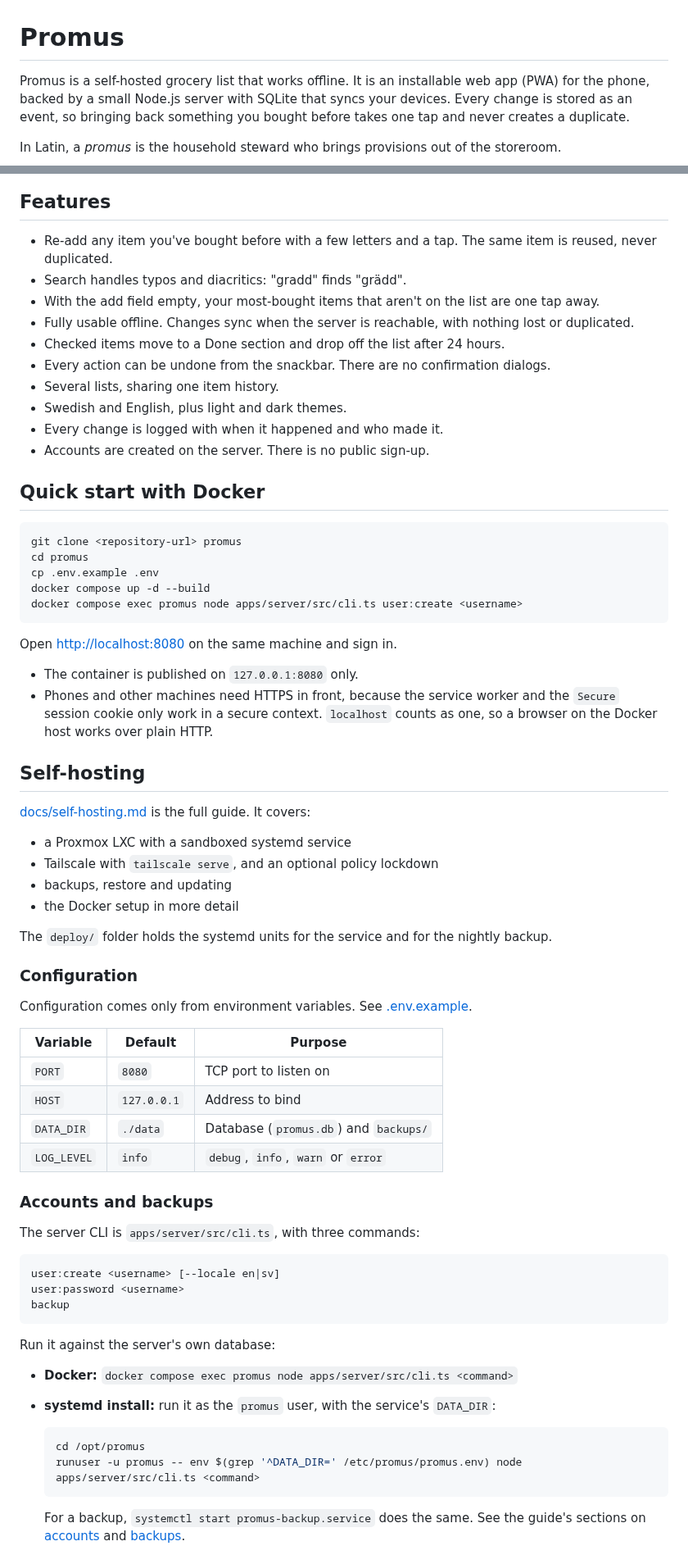
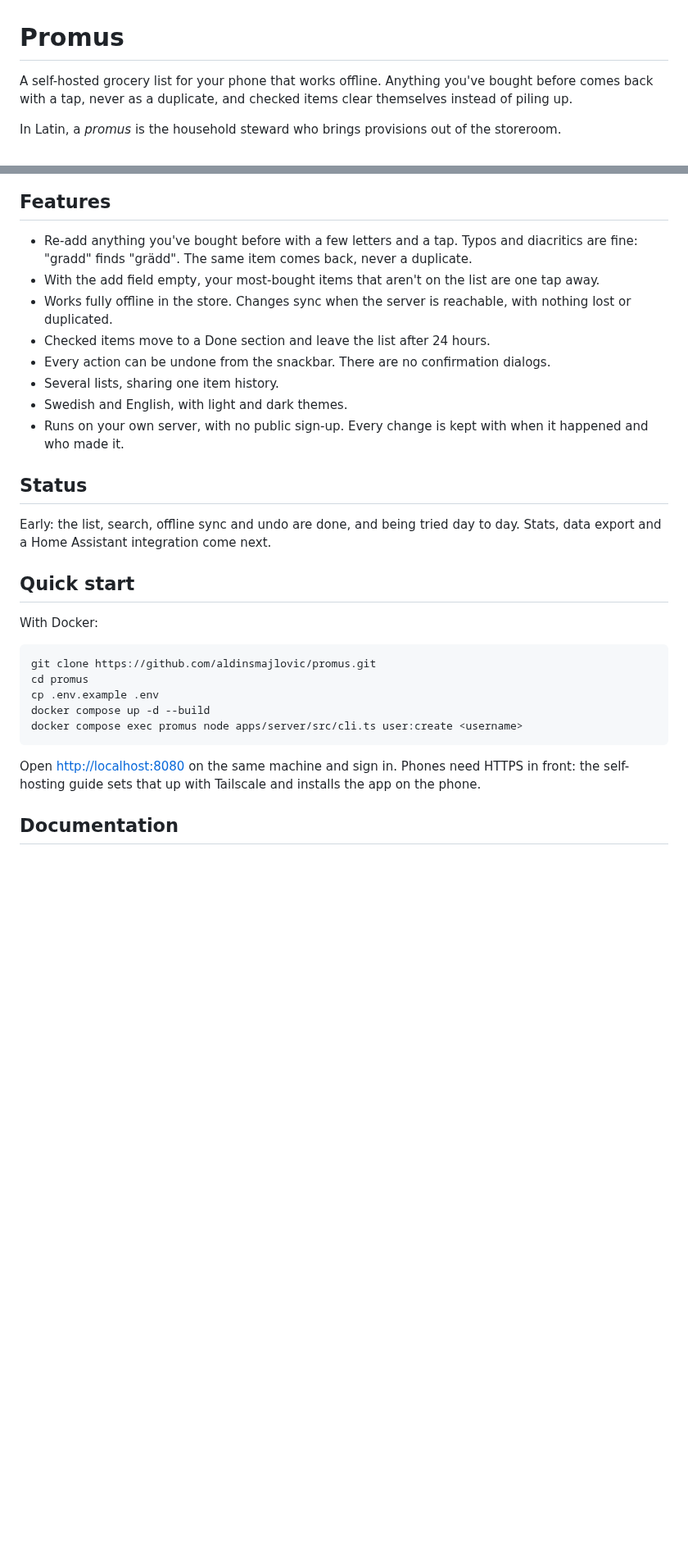
Before and after one commit to aldinsmajlovic/promus, a Markdown page: README.md, 2 parts joined by grey strips. Shown at 82% size. Rendered like a GitHub page; blank space fills up the shorter version.

````diff
--- a/README.md
+++ b/README.md
@@ -1,6 +1,6 @@
 # Promus
 
-Promus is a self-hosted grocery list that works offline. It is an installable web app (PWA) for the phone, backed by a small Node.js server with SQLite that syncs your devices. Every change is stored as an event, so bringing back something you bought before takes one tap and never creates a duplicate.
+A self-hosted grocery list for your phone that works offline. Anything you've bought before comes back with a tap, never as a duplicate, and checked items clear themselves instead of piling up.
 
 In Latin, a *promus* is the household steward who brings provisions out of the storeroom.
 
@@ -7,69 +12,32 @@ In Latin, a *promus* is the household steward who brings provisions out of the s
 ## Features
 
-- Re-add any item you've bought before with a few letters and a tap. The same item is reused, never duplicated.
-- Search handles typos and diacritics: "gradd" finds "grädd".
+- Re-add anything you've bought before with a few letters and a tap. Typos and diacritics are fine: "gradd" finds "grädd". The same item comes back, never a duplicate.
 - With the add field empty, your most-bought items that aren't on the list are one tap away.
-- Fully usable offline. Changes sync when the server is reachable, with nothing lost or duplicated.
-- Checked items move to a Done section and drop off the list after 24 hours.
+- Works fully offline in the store. Changes sync when the server is reachable, with nothing lost or duplicated.
+- Checked items move to a Done section and leave the list after 24 hours.
 - Every action can be undone from the snackbar. There are no confirmation dialogs.
 - Several lists, sharing one item history.
-- Swedish and English, plus light and dark themes.
-- Every change is logged with when it happened and who made it.
-- Accounts are created on the server. There is no public sign-up.
+- Swedish and English, with light and dark themes.
+- Runs on your own server, with no public sign-up. Every change is kept with when it happened and who made it.
 
-## Quick start with Docker
+## Status
+
+Early: the list, search, offline sync and undo are done, and being tried day to day.
+Stats, data export and a Home Assistant integration come next.
+
+## Quick start
+
+With Docker:
 
 ```sh
-git clone <repository-url> promus
+git clone https://github.com/aldinsmajlovic/promus.git
 cd promus
 cp .env.example .env
 docker compose up -d --build
 docker compose exec promus node apps/server/src/cli.ts user:create <username>
 ```
 
-Open <http://localhost:8080> on the same machine and sign in.
-- The container is published on `127.0.0.1:8080` only.
-- Phones and other machines need HTTPS in front, because the service worker and the `Secure` session cookie only work in a secure context. `localhost` counts as one, so a browser on the Docker host works over plain HTTP.
+Open <http://localhost:8080> on the same machine and sign in. Phones need HTTPS in front: the self-hosting guide sets that up with Tailscale and installs the app on the phone.
 
-## Self-hosting
+## Documentation
 
-[docs/self-hosting.md](docs/self-hosting.md) is the full guide. It covers:
-- a Proxmox LXC with a sandboxed systemd service
-- Tailscale with `tailscale serve`, and an optional policy lockdown
-- backups, restore and updating
-- the Docker setup in more detail
-
-The `deploy/` folder holds the systemd units for the service and for the nightly backup.
-
-### Configuration
-
-Configuration comes only from environment variables. See [.env.example](.env.example).
-
-| Variable | Default | Purpose |
-|---|---|---|
-| `PORT` | `8080` | TCP port to listen on |
-| `HOST` | `127.0.0.1` | Address to bind |
-| `DATA_DIR` | `./data` | Database (`promus.db`) and `backups/` |
-| `LOG_LEVEL` | `info` | `debug`, `info`, `warn` or `error` |
-
-### Accounts and backups
-
-The server CLI is `apps/server/src/cli.ts`, with three commands:
-
-```
-user:create <username> [--locale en|sv]
-user:password <username>
-backup
-```
-
-Run it against the server's own database:
-- **Docker:** `docker compose exec promus node apps/server/src/cli.ts <command>`
-- **systemd install:** run it as the `promus` user, with the service's `DATA_DIR`:
-
-  ```sh
-  cd /opt/promus
-  runuser -u promus -- env $(grep '^DATA_DIR=' /etc/promus/promus.env) node apps/server/src/cli.ts <command>
-  ```
-
-  For a backup, `systemctl start promus-backup.service` does the same. See the guide's sections on [accounts](docs/self-hosting.md#6-create-your-account) and [backups](docs/self-hosting.md#8-backups-and-restore).
-
````
Also changed, not shown: other parts of README.md (+10 -60 lines), docs/cli.md (added, +32 -0 lines), docs/configuration.md (added, +14 -0 lines), docs/development.md (added, +52 -0 lines), docs/self-hosting.md (+2 -3 lines), docs/writing-docs.md (+5 -1 lines), docs/images/list-dark.png (added), docs/images/list-light.png (added), 2 other files.
